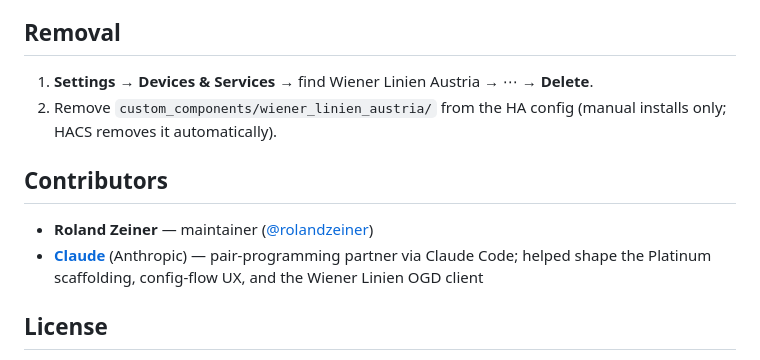
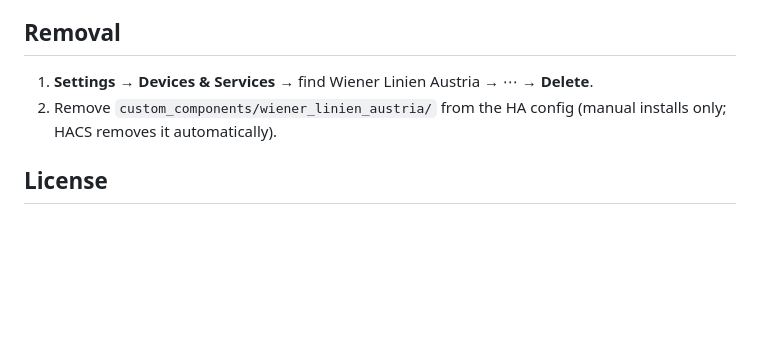
Before and after one commit to rolandzeiner/wiener-linien-austria, a Markdown page: README.md, the part around the change. GitHub-like rendering; blank space fills up the shorter version.

Commit message:
docs: drop Contributors section from README

```diff
--- a/README.md
+++ b/README.md
@@ -239,11 +239,6 @@ If you build a Lovelace card or other user-facing UI on top of this integration,
 1. **Settings → Devices & Services** → find Wiener Linien Austria → ⋯ → **Delete**.
 2. Remove `custom_components/wiener_linien_austria/` from the HA config (manual installs only; HACS removes it automatically).
 
-## Contributors
-
-- **Roland Zeiner** — maintainer ([@rolandzeiner](https://github.com/rolandzeiner))
-- **[Claude](https://claude.com/claude-code)** (Anthropic) — pair-programming partner via Claude Code; helped shape the Platinum scaffolding, config-flow UX, and the Wiener Linien OGD client
-
 ## License
 
 MIT — see [LICENSE](LICENSE). The integration code is MIT; the Wiener Linien data flowing through it is CC BY 4.0.
```
